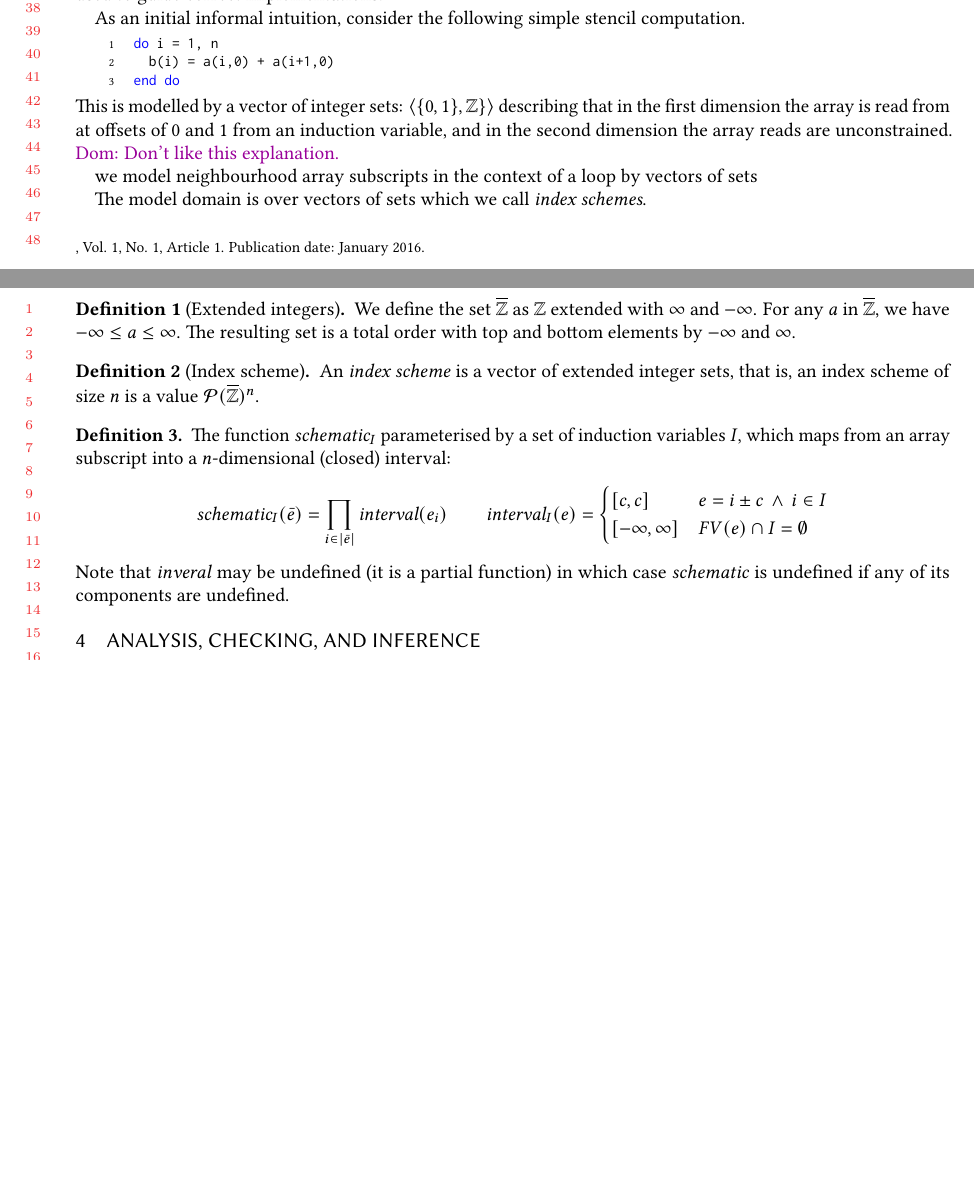
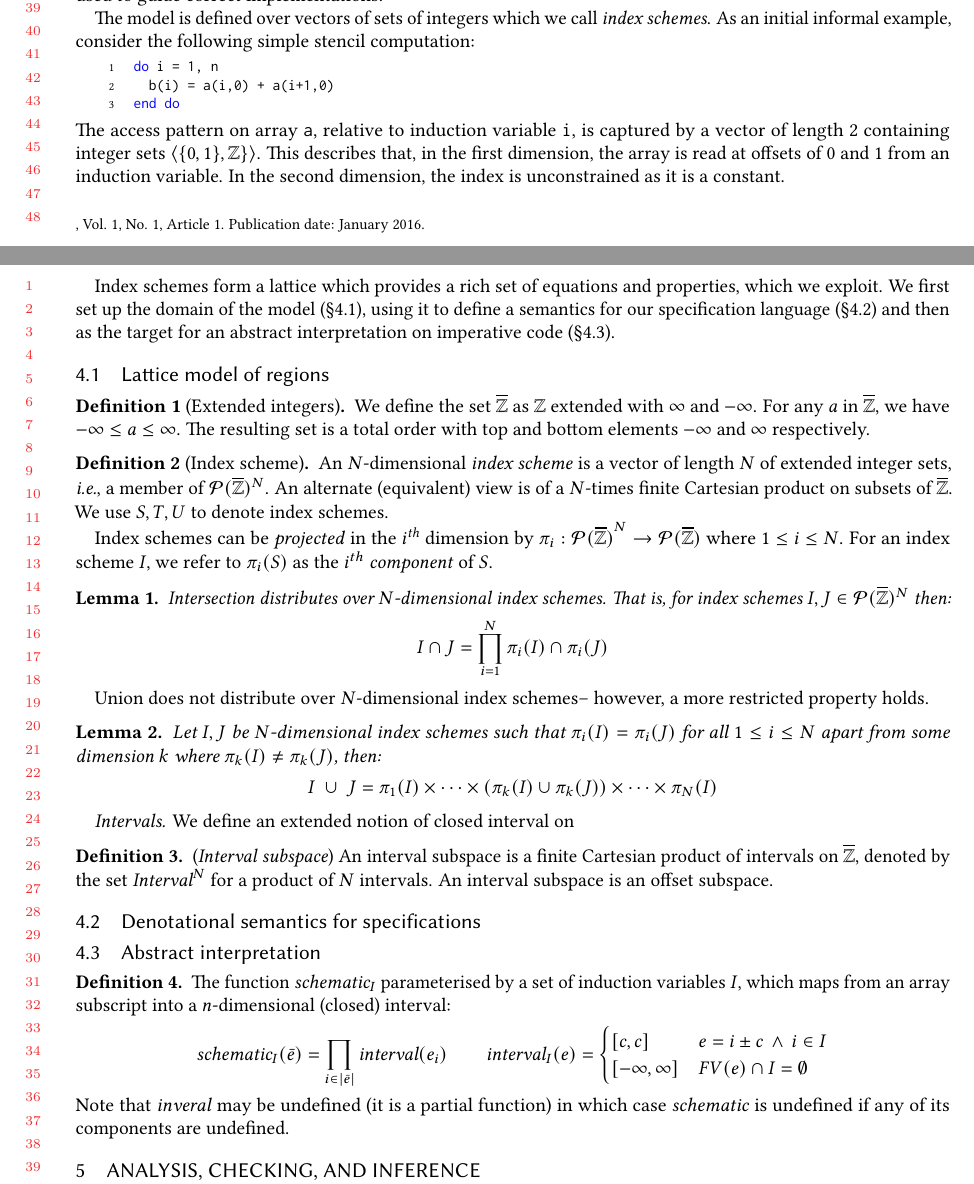
Before and after one commit to camfort/array-analyse, a LaTeX paper (oopsla17/oopsla17.tex): two parts of pages 4 and 5 of 6 before the commit and two parts of pages 4 and 5 of 7 after it, joined at a grey line, cut at the place of the change, the shorter picture padded with empty space. Compiled offline with pdfLaTeX.

```diff
--- a/oopsla17/oopsla17.tex
+++ b/oopsla17/oopsla17.tex
@@ -445,8 +453,9 @@
 specifications in the next section; and (4) can be used to guide
 correct implementations.
 
-As an initial informal intuition, consider the following simple
-stencil computation.
+The model is defined over vectors of sets of integers which we call
+\emph{index schemes}.  As an initial informal example, consider the
+following simple stencil computation:
 %
 \begin{minted}{fortran}
 do i = 1, n
@@ -454,31 +463,95 @@
 end do
 \end{minted}
 %
-This is modelled by a vector of integer sets: $\langle{\{0, 1\},
-  \mathbb{Z}\}}\rangle$ describing that in the first dimension
-the array is read from at offsets of $0$ and $1$ from an induction
-variable, and in the second dimension the array reads are
-unconstrained. \dnote{Don't like this explanation.}
+The access pattern on array \term{a}, relative
+to induction variable \term{i}, is captured
+by a vector of length 2 containing integer sets $\langle{\{0, 1\},
+  \mathbb{Z}\}}\rangle$. This describes that, in the first dimension,
+the array is read at offsets of $0$ and $1$ from an induction
+variable. In the second dimension, the index is unconstrained
+as it is a constant.
 
-we model neighbourhood array subscripts
-in the context of a loop by vectors of sets
+Index schemes form a lattice which provides a rich set of equations
+and properties, which we exploit. We first set up the
+domain of the model (\S\ref{sec:domain}), using it to define a semantics
+for our specification language (\S\ref{sec:semantics}) and then as
+the target for an abstract interpretation on imperative
+code (\S\ref{sec:fromcode}).
 
-The model domain is over vectors of sets
-which we call \emph{index schemes}.
+\subsection{Lattice model of regions}
+\label{sec:domain}
 
 \begin{defn}[Extended integers]
   We define the set \zinf{} as
   $\mathbb{Z}$ extended with $\infty$ and $-\infty$. For any $a$ in
   \zinf{}, we have $-\infty \leq a \leq \infty$. The resulting set is
-  a total order with top and bottom elements by $-\infty$ and
-  $\infty$.
+  a total order with top and bottom elements $-\infty$ and
+  $\infty$ respectively.
 \end{defn}
 
 \begin{defn}[Index scheme]
-  An \emph{index scheme} is a vector of extended integer sets,
-  that is, an index scheme of size $n$ is a value
-  $\mathcal{P}(\zinf)^{n}$.
+  An $N$-dimensional \emph{index scheme} is a vector of length $N$ of
+  extended integer sets, \ie{}, a member of $\mathcal{P}(\zinf)^{N}$.
+  An alternate (equivalent) view is of a $N$-times finite Cartesian
+  product on subsets of $\zinf$.  We use $S, T, U$ to denote index
+  schemes.
+
+Index schemes can be \emph{projected} in the $i^{\textit{th}}$ dimension by
+  $\pi_i : {\mathcal{P}(\zinf{})}^N \to \mathcal{P}(\zinf{})$ where $1 \leq i
+  \leq N$. For an index scheme $I$, we refer to $\pi_i(S)$ as the
+  \emph{$i^{th}$ component} of $S$.
 \end{defn}
+
+%\begin{theorem}
+%$N$-dimensional index schemes form a lattice where join and m
+%\end{theorem}
+
+\begin{lem}{}\label{lem:vector-intersect}
+  Intersection distributes over $N$-dimensional index schemes.
+  That is, for index schemes $I, J \in \mathcal{P}(\zinf)^N$ then:
+%
+  \begin{equation*}
+    I \cap J = \prod_{i = 1}^{N} \pi_i(I) \cap \pi_i(J)
+  \end{equation*}
+\end{lem}
+
+ Union does not distribute over $N$-dimensional index schemes--
+ however, a more restricted property holds.
+
+\begin{lem}{}\label{lem:vector-union}
+Let $I, J$ be $N$-dimensional index schemes such that
+$\pi_i(I) = \pi_i(J)$ for all $1 \leq i \leq N$ apart
+from some dimension $k$ where $\pi_k(I) \neq \pi_k(J)$,
+then:
+%
+  \begin{equation*}
+    I \; \cup \; J
+    =
+    \pi_1(I) \times \cdots \times
+    (\pi_k(I) \cup \pi_k(J)) \times \cdots \times
+    \pi_N(I)
+  \end{equation*}
+%
+\end{lem}
+%
+\paragraph{Intervals}
+
+We define an extended notion of closed interval on
+
+\begin{defn}{(\emph{Interval subspace})}
+  An interval subspace is a finite Cartesian product of intervals on \zinf{},
+  denoted by the set $\textit{Interval}^N$ for a product of $N$ intervals. An
+  interval subspace is an offset subspace.
+\end{defn}
+
+
+\subsection{Denotational semantics for specifications}
+\label{sec:semantics}
+
+
+
+\subsection{Abstract interpretation}
+\label{sec:fromcode}
 
 \begin{defn}
 The function $\textit{schematic}_I$ parameterised by
```
Also changed, not shown: oopsla17/references.bib (+6 -0 lines), oopsla17/oopsla17.tex (16 more changed lines), 2 other files.
